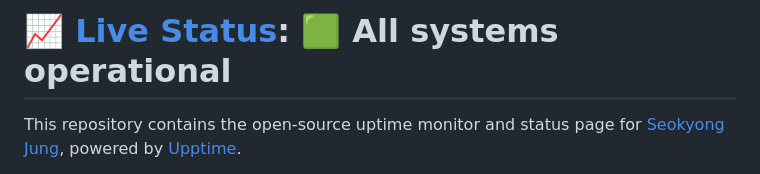
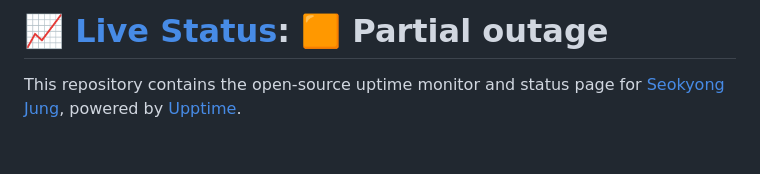
Before and after one commit to syjung6967/upptime, a Markdown page: README.md, the part around one of its changes. Rendered like a GitHub page; blank space fills up the shorter version.

Commit message:
:pencil: Update summary in README [skip ci] [upptime]

```diff
--- a/README.md
+++ b/README.md
@@ -1,4 +1,4 @@
-# [📈 Live Status](https://syjung6967.github.io/upptime): <!--live status--> **🟩 All systems operational**
+# [📈 Live Status](https://syjung6967.github.io/upptime): <!--live status--> **🟧 Partial outage**
 
 This repository contains the open-source uptime monitor and status page for [Seokyong Jung](https://syjung6967.github.io/upptime), powered by [Upptime](https://github.com/upptime/upptime).
 
```
Also changed, not shown: other parts of README.md (+1 -1 lines).
